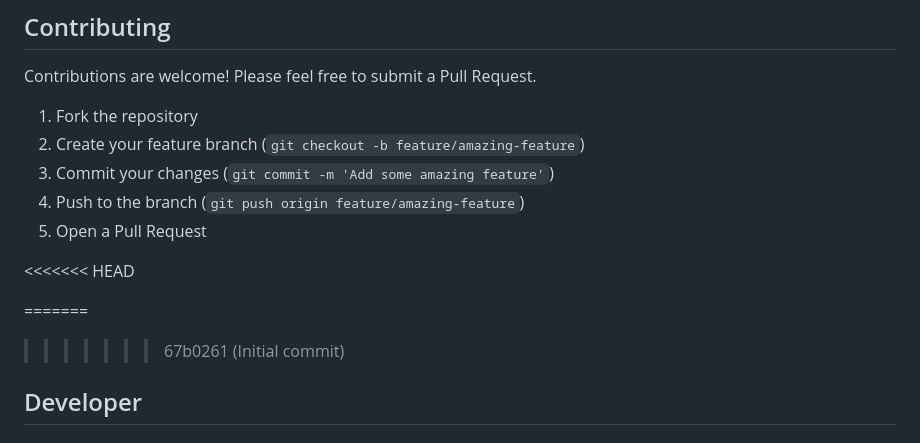
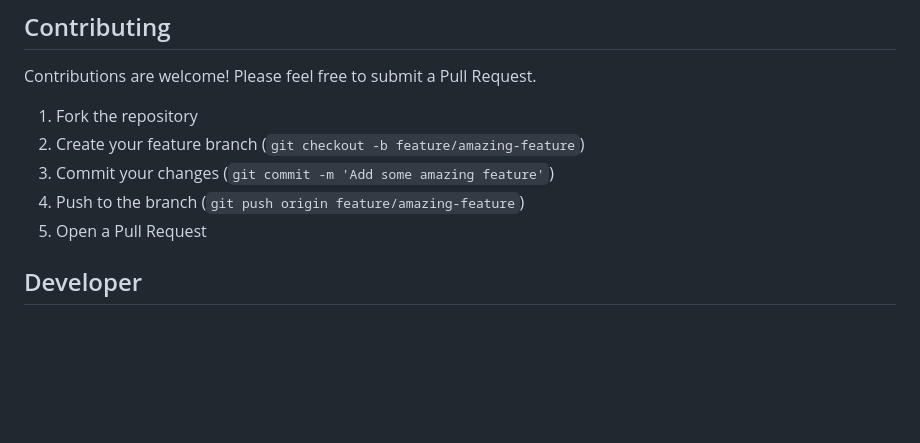
Before and after one commit to Premkumark20/Trip_Budget_System, a Markdown page: README.md, the part around the change. Drawn GitHub-style; blank space fills up the shorter version.

Commit message:
Initial commit

```diff
--- a/README.md
+++ b/README.md
@@ -222,11 +222,6 @@ Contributions are welcome! Please feel free to submit a Pull Request.
 4. Push to the branch (`git push origin feature/amazing-feature`)
 5. Open a Pull Request
 
-<<<<<<< HEAD
-
-
-=======
->>>>>>> 67b0261 (Initial commit)
 ## Developer
 ### Development Team
 
```
